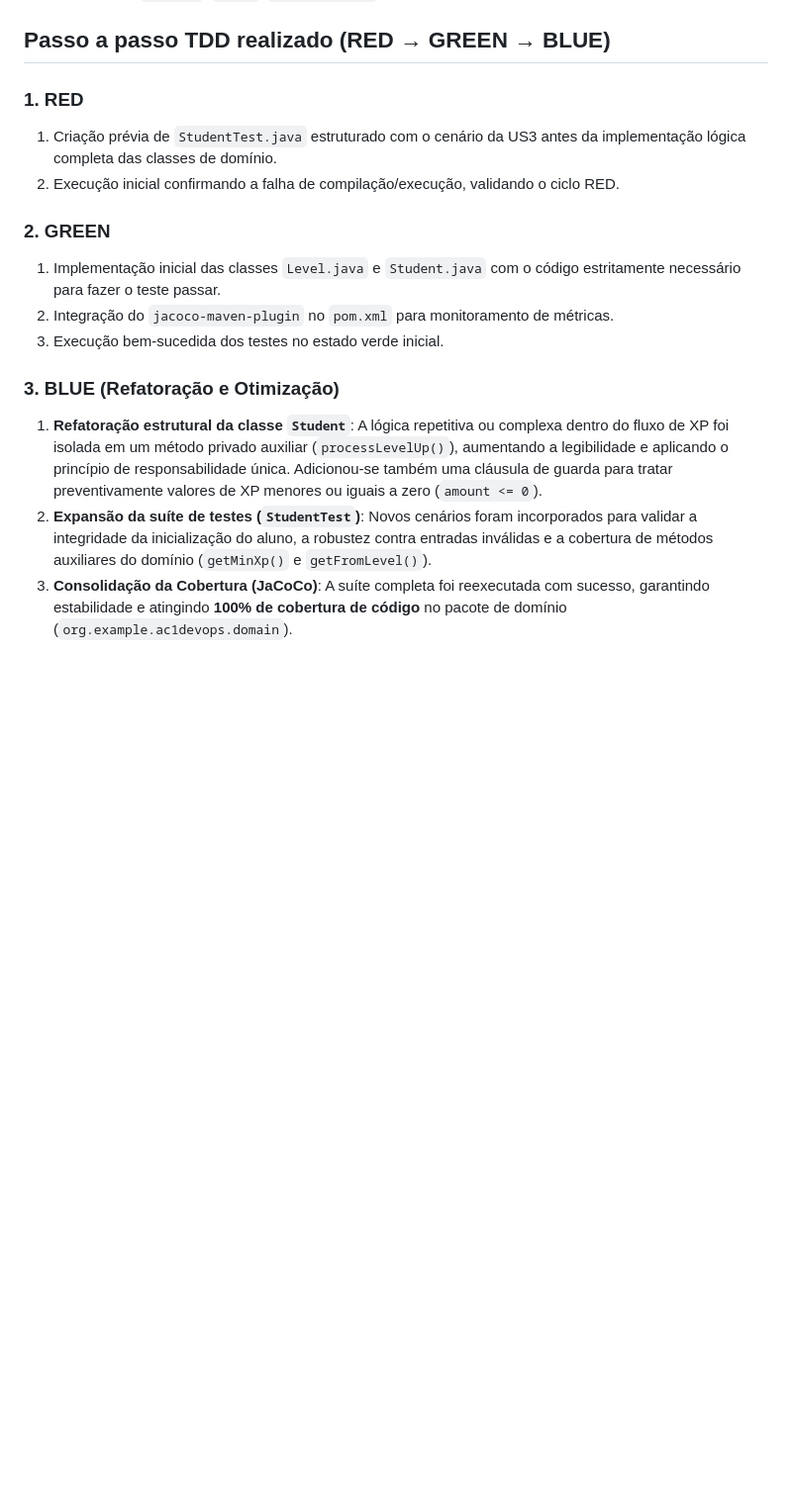
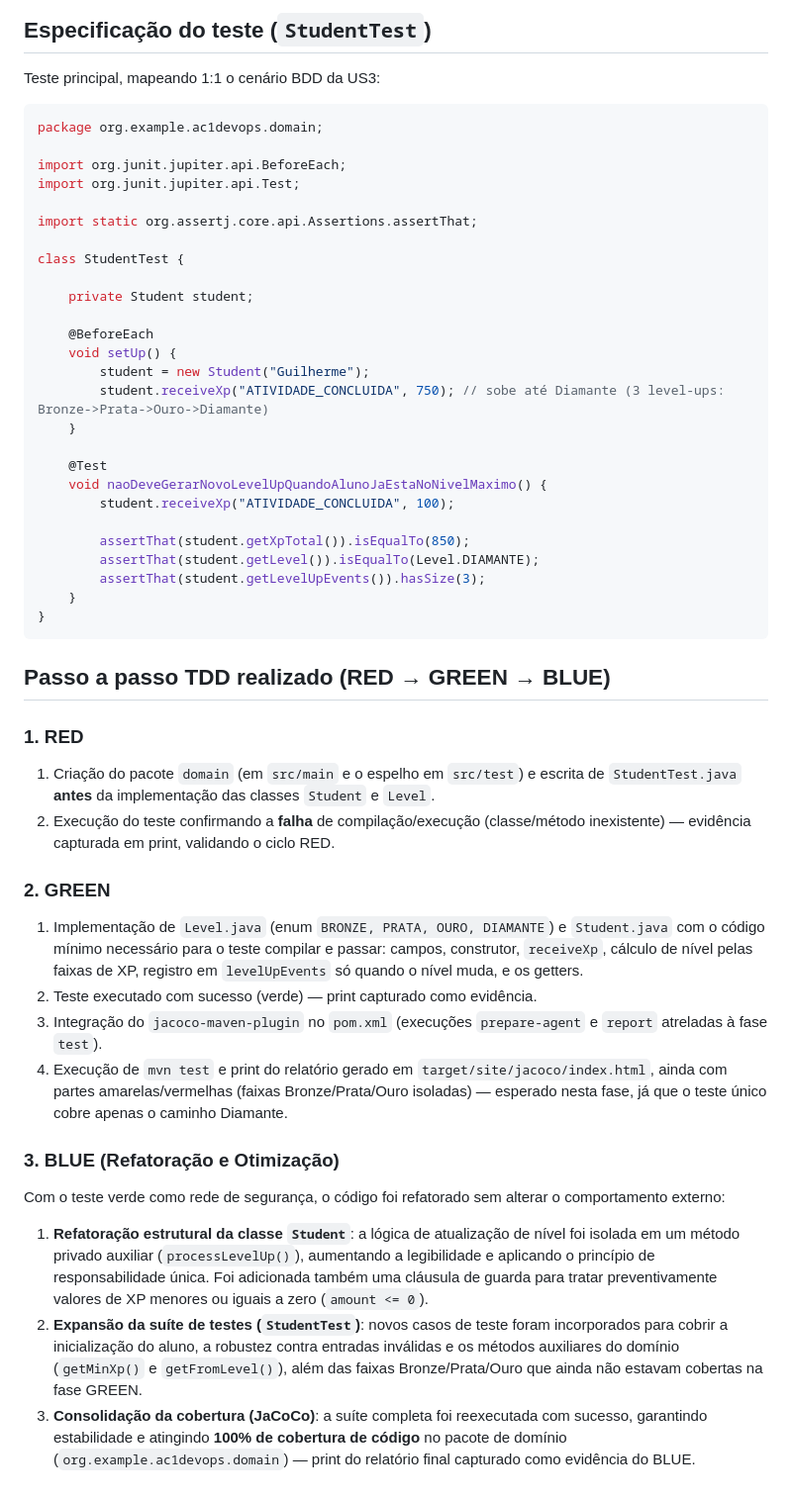
Before and after one commit to GuilhermDias/AC1-Devops, a Markdown page: FEATURE_US3_RED_GREEN_BLUE.md, the part around one of its changes. Shown at 99% size. GitHub-like rendering; blank space fills up the shorter version.

````diff
--- a/FEATURE_US3_RED_GREEN_BLUE.md
+++ b/FEATURE_US3_RED_GREEN_BLUE.md
@@ -59,15 +106,70 @@ sustentar o cenário acima:
+## Especificação do teste (`StudentTest`)
+
+Teste principal, mapeando 1:1 o cenário BDD da US3:
+
+```java
+package org.example.ac1devops.domain;
+
+import org.junit.jupiter.api.BeforeEach;
+import org.junit.jupiter.api.Test;
+
+import static org.assertj.core.api.Assertions.assertThat;
+
+class StudentTest {
+
+    private Student student;
+
+    @BeforeEach
+    void setUp() {
+        student = new Student("Guilherme");
+        student.receiveXp("ATIVIDADE_CONCLUIDA", 750); // sobe até Diamante (3 level-ups: Bronze->Prata->Ouro->Diamante)
+    }
+
+    @Test
+    void naoDeveGerarNovoLevelUpQuandoAlunoJaEstaNoNivelMaximo() {
+        student.receiveXp("ATIVIDADE_CONCLUIDA", 100);
+
+        assertThat(student.getXpTotal()).isEqualTo(850);
+        assertThat(student.getLevel()).isEqualTo(Level.DIAMANTE);
+        assertThat(student.getLevelUpEvents()).hasSize(3);
+    }
+}
+```
+
 ## Passo a passo TDD realizado (RED → GREEN → BLUE)
 
 ### 1. RED
-1. Criação prévia de `StudentTest.java` estruturado com o cenário da US3 antes da implementação lógica completa das classes de domínio.
-2. Execução inicial confirmando a falha de compilação/execução, validando o ciclo RED.
+1. Criação do pacote `domain` (em `src/main` e o espelho em `src/test`) e escrita de
+   `StudentTest.java` **antes** da implementação das classes `Student` e `Level`.
+2. Execução do teste confirmando a **falha** de compilação/execução (classe/método
+   inexistente) — evidência capturada em print, validando o ciclo RED.
 
 ### 2. GREEN
-1. Implementação inicial das classes `Level.java` e `Student.java` com o código estritamente necessário para fazer o teste passar.
-2. Integração do `jacoco-maven-plugin` no `pom.xml` para monitoramento de métricas.
-3. Execução bem-sucedida dos testes no estado verde inicial.
+1. Implementação de `Level.java` (enum `BRONZE, PRATA, OURO, DIAMANTE`) e `Student.java`
+   com o código mínimo necessário para o teste compilar e passar: campos, construtor,
+   `receiveXp`, cálculo de nível pelas faixas de XP, registro em `levelUpEvents` só quando
+   o nível muda, e os getters.
+2. Teste executado com sucesso (verde) — print capturado como evidência.
+3. Integração do `jacoco-maven-plugin` no `pom.xml` (execuções `prepare-agent` e `report`
+   atreladas à fase `test`).
+4. Execução de `mvn test` e print do relatório gerado em `target/site/jacoco/index.html`,
+   ainda com partes amarelas/vermelhas (faixas Bronze/Prata/Ouro isoladas) — esperado
+   nesta fase, já que o teste único cobre apenas o caminho Diamante.
 
 ### 3. BLUE (Refatoração e Otimização)
-1. **Refatoração estrutural da classe `Student`**: A lógica repetitiva ou complexa dentro do fluxo de XP foi isolada em um método privado auxiliar (`processLevelUp()`), aumentando a legibilidade e aplicando o princípio de responsabilidade única. Adicionou-se também uma cláusula de guarda para tratar preventivamente valores de XP menores ou iguais a zero (`amount <= 0`).
-2. **Expansão da suíte de testes (`StudentTest`)**: Novos cenários foram incorporados para validar a integridade da inicialização do aluno, a robustez contra entradas inválidas e a cobertura de métodos auxiliares do domínio (`getMinXp()` e `getFromLevel()`).
-3. **Consolidação da Cobertura (JaCoCo)**: A suíte completa foi reexecutada com sucesso, garantindo estabilidade e atingindo **100% de cobertura de código** no pacote de domínio (`org.example.ac1devops.domain`).
+Com o teste verde como rede de segurança, o código foi refatorado sem alterar o
+comportamento externo:
+
+1. **Refatoração estrutural da classe `Student`**: a lógica de atualização de nível foi
+   isolada em um método privado auxiliar (`processLevelUp()`), aumentando a legibilidade
+   e aplicando o princípio de responsabilidade única. Foi adicionada também uma cláusula
+   de guarda para tratar preventivamente valores de XP menores ou iguais a zero
+   (`amount <= 0`).
+2. **Expansão da suíte de testes (`StudentTest`)**: novos casos de teste foram
+   incorporados para cobrir a inicialização do aluno, a robustez contra entradas
+   inválidas e os métodos auxiliares do domínio (`getMinXp()` e `getFromLevel()`),
+   além das faixas Bronze/Prata/Ouro que ainda não estavam cobertas na fase GREEN.
+3. **Consolidação da cobertura (JaCoCo)**: a suíte completa foi reexecutada com sucesso,
+   garantindo estabilidade e atingindo **100% de cobertura de código** no pacote de
+   domínio (`org.example.ac1devops.domain`) — print do relatório final capturado como
+   evidência do BLUE.
````
Also changed, not shown: other parts of FEATURE_US3_RED_GREEN_BLUE.md (+49 -2 lines).
